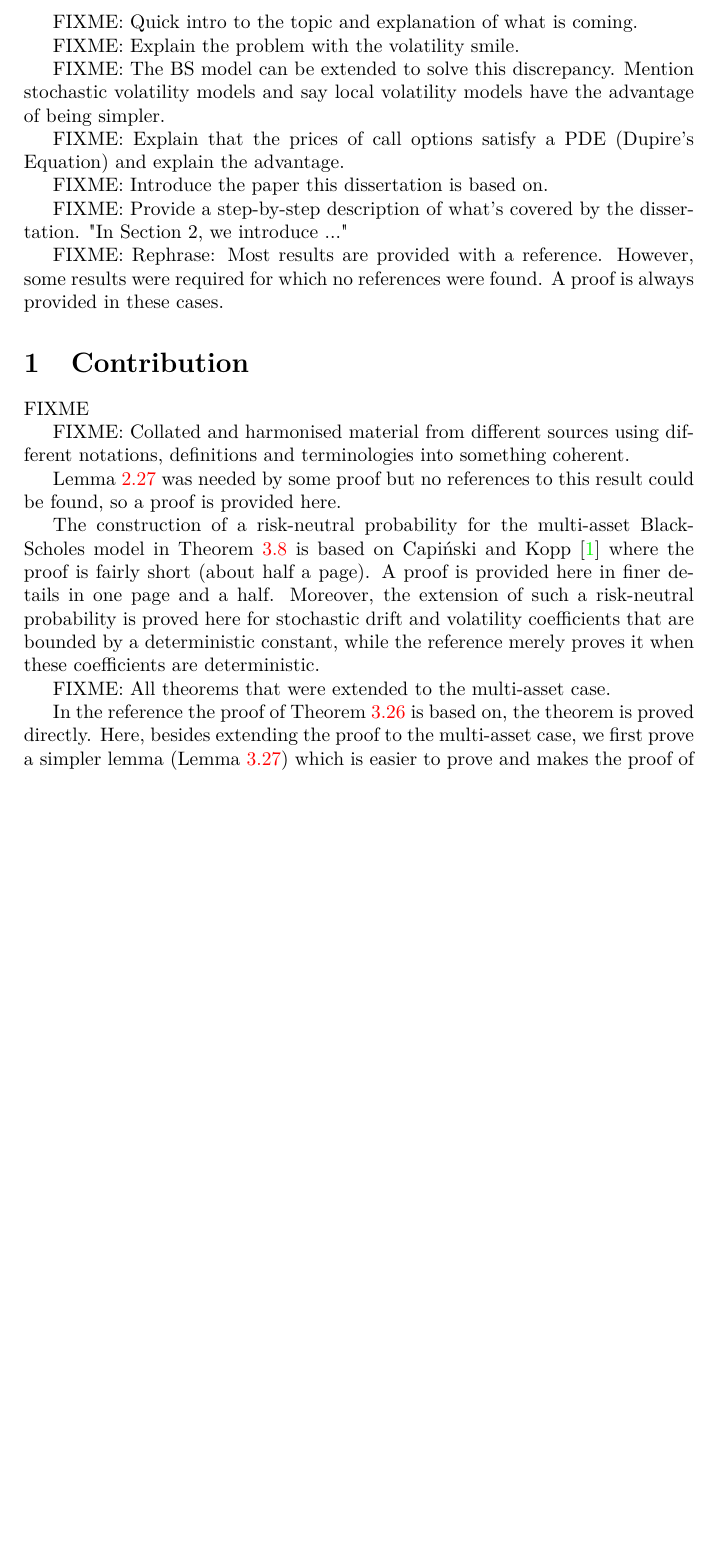
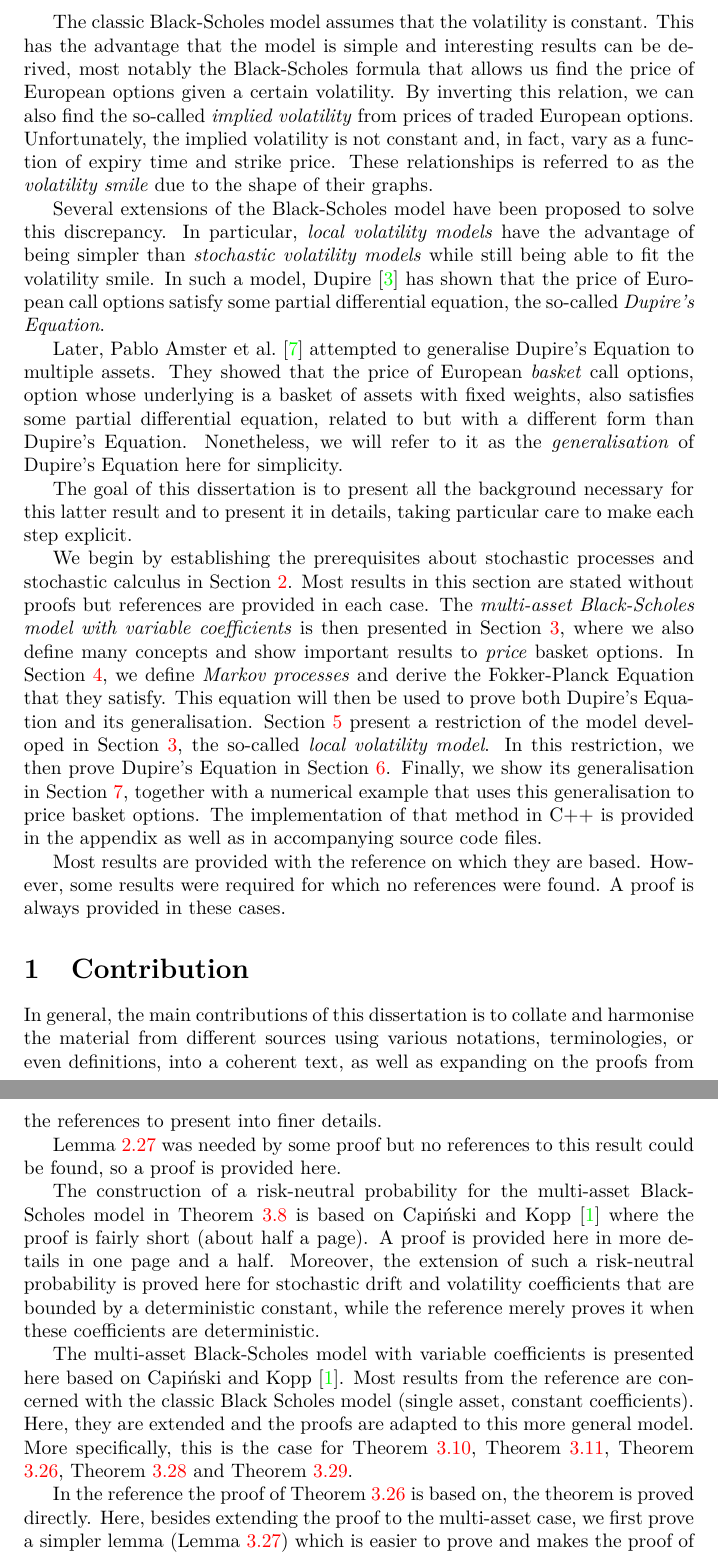
Before and after one commit to tomferon/msc-uoy-dissertation, a LaTeX thesis (dissertation.tex): part of page 3 of 59 before the commit and two parts of pages 3 and 4 of 60 after it, the two joined at a grey line, cut at the place of the change, the shorter picture padded with empty space. Compiled offline with pdfLaTeX.

Commit message:
Intro + contrib

```diff
--- a/dissertation.tex
+++ b/dissertation.tex
@@ -136,31 +136,27 @@ Supervisor: Maciej J. Capi\'nski
 
 \pagebreak
 
-FIXME: Quick intro to the topic and explanation of what is coming.
-
-FIXME: Explain the problem with the volatility smile.
-
-FIXME: The BS model can be extended to solve this discrepancy. Mention stochastic volatility models and say local volatility models have the advantage of being simpler.
-
-FIXME: Explain that the prices of call options satisfy a PDE (Dupire's Equation) and explain the advantage.
-
-FIXME: Introduce the paper this dissertation is based on.
-
-FIXME: Provide a step-by-step description of what's covered by the dissertation. "In Section 2, we introduce ..."
-
-FIXME: Rephrase: Most results are provided with a reference. However, some results were required for which no references were found. A proof is always provided in these cases.
+The classic Black-Scholes model assumes that the volatility is constant. This has the advantage that the model is simple and interesting results can be derived, most notably the Black-Scholes formula that allows us find the price of European options given a certain volatility. By inverting this relation, we can also find the so-called \textit{implied volatility} from prices of traded European options. Unfortunately, the implied volatility is not constant and, in fact, vary as a function of expiry time and strike price. These relationships is referred to as the \textit{volatility smile} due to the shape of their graphs.
+
+Several extensions of the Black-Scholes model have been proposed to solve this discrepancy. In particular, \textit{local volatility models} have the advantage of being simpler than \textit{stochastic volatility models} while still being able to fit the volatility smile. In such a model, \textcite{dupire_pricing_1993} has shown that the price of European call options satisfy some partial differential equation, the so-called \textit{Dupire's Equation}.
+
+Later, \textcite{pablo_amster_towards_2009} attempted to generalise Dupire's Equation to multiple assets. They showed that the price of European \textit{basket} call options, option whose underlying is a basket of assets with fixed weights, also satisfies some partial differential equation, related to but with a different form than Dupire's Equation. Nonetheless, we will refer to it as the \textit{generalisation} of Dupire's Equation here for simplicity.
+
+The goal of this dissertation is to present all the background necessary for this latter result and to present it in details, taking particular care to make each step explicit.
+
+We begin by establishing the prerequisites about stochastic processes and stochastic calculus in Section \ref{sec:preliminaries}. Most results in this section are stated without proofs but references are provided in each case. The \textit{multi-asset Black-Scholes model with variable coefficients} is then presented in Section \ref{sec:black-scholes}, where we also define many concepts and show important results to \textit{price} basket options. In Section \ref{sec:fokker-planck}, we define \textit{Markov processes} and derive the Fokker-Planck Equation that they satisfy. This equation will then be used to prove both Dupire's Equation and its generalisation. Section \ref{sec:local-vol} present a restriction of the model developed in Section \ref{sec:black-scholes}, the so-called \textit{local volatility model}. In this restriction, we then prove Dupire's Equation in Section \ref{sec:dupire}. Finally, we show its generalisation in Section \ref{sec:generalisation}, together with a numerical example that uses this generalisation to price basket options. The implementation of that method in C++ is provided in the appendix as well as in accompanying source code files.
+
+Most results are provided with the reference on which they are based. However, some results were required for which no references were found. A proof is always provided in these cases.
 
 \section{Contribution}
 
-FIXME
-
-FIXME: Collated and harmonised material from different sources using different notations, definitions and terminologies into something coherent.
+In general, the main contributions of this dissertation is to collate and harmonise the material from different sources using various notations, terminologies, or even definitions, into a coherent text, as well as expanding on the proofs from the references to present into finer details.
 
 Lemma \ref{lem:ito-diffusion-characteristics-m2} was needed by some proof but no references to this result could be found, so a proof is provided here.
 
-The construction of a risk-neutral probability for the multi-asset Black-Scholes model in Theorem \ref{thm:bs-risk-neutral-prob} is based on \textcite{capinski_blackscholes_2012} where the proof is fairly short (about half a page). A proof is provided here in finer details in one page and a half. Moreover, the extension of such a risk-neutral probability is proved here for stochastic drift and volatility coefficients that are bounded by a deterministic constant, while the reference merely proves it when these coefficients are deterministic.
-
-FIXME: All theorems that were extended to the multi-asset case.
+The construction of a risk-neutral probability for the multi-asset Black-Scholes model in Theorem \ref{thm:bs-risk-neutral-prob} is based on \textcite{capinski_blackscholes_2012} where the proof is fairly short (about half a page). A proof is provided here in more details in one page and a half. Moreover, the extension of such a risk-neutral probability is proved here for stochastic drift and volatility coefficients that are bounded by a deterministic constant, while the reference merely proves it when these coefficients are deterministic.
+
+The multi-asset Black-Scholes model with variable coefficients is presented here based on \textcite{capinski_blackscholes_2012}. Most results from the reference are concerned with the classic Black Scholes model (single asset, constant coefficients). Here, they are extended and the proofs are adapted to this more general model. More specifically, this is the case for Theorem \ref{thm:bs-risk-neutral-dynamics}, Theorem \ref{thm:bs-risk-neutral-dynamics-discounted}, Theorem \ref{thm:bs-repl-strat-derivative-prices}, Theorem \ref{thm:bs-replicability} and Theorem \ref{thm:bs-derivative-pricing}.
 
 In the reference the proof of Theorem \ref{thm:bs-repl-strat-derivative-prices} is based on, the theorem is proved directly. Here, besides extending the proof to the multi-asset case, we first prove a simpler lemma (Lemma \ref{lem:bs-non-negative-strat}) which is easier to prove and makes the proof of theorem trivial.
 
```
Also changed, not shown: dissertation.tex (24 more changed lines).
